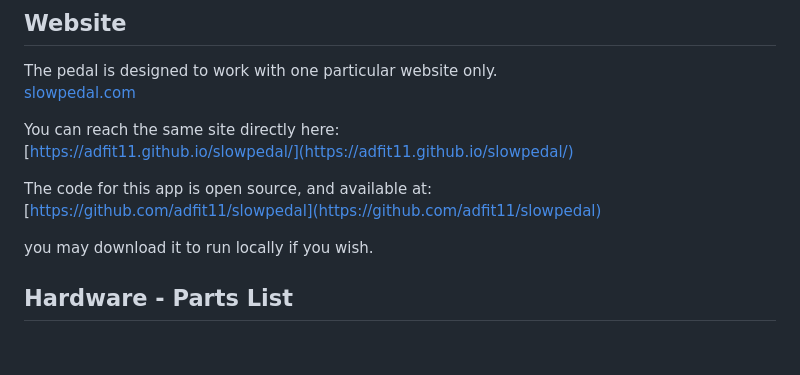
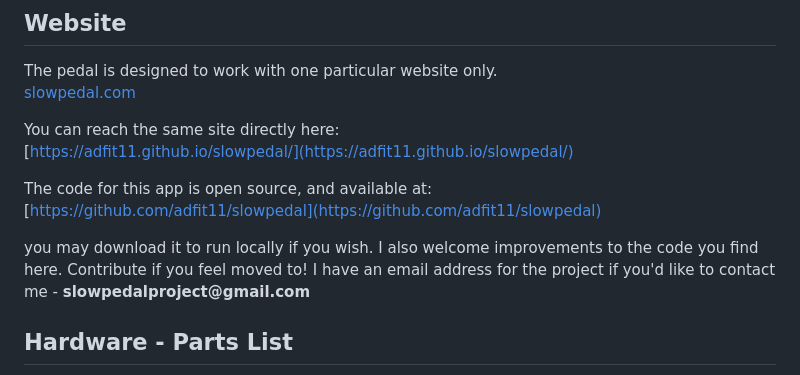
Before and after one commit to adfit11/slowpedal, a Markdown page: README.md, the part around the change. Rendered like a GitHub page; blank space fills up the shorter version.

```diff
--- a/README.md
+++ b/README.md
@@ -28,7 +28,7 @@ You can reach the same site directly here:
 The code for this app is open source, and available at:
 [https://github.com/adfit11/slowpedal](https://github.com/adfit11/slowpedal)
 
-you may download it to run locally if you wish.
+you may download it to run locally if you wish. I also welcome improvements to the code you find here. Contribute if you feel moved to! I have an email address for the project if you'd like to contact me - __slowpedalproject@gmail.com__
 
 
 ## Hardware - Parts List
```
Also changed, not shown: CODE_OF_CONDUCT.md (added, +69 -0 lines), CONTRIBUTING.md (added, +159 -0 lines).
